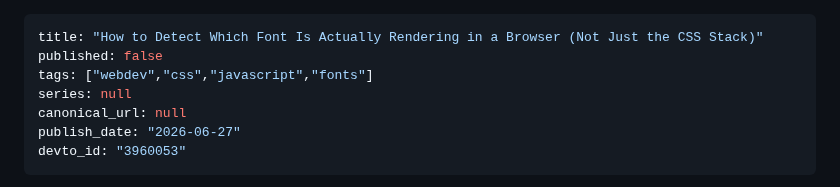
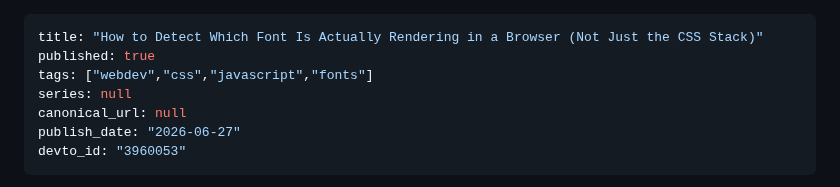
Before and after one commit to ktg0215/s-hub, a Markdown page: dev-to/articles/jff-font-resolution.md, the part around the change. GitHub-like rendering.

Commit message:
chore: update Dev.to article frontmatter (devto_id/published)

```diff
--- a/dev-to/articles/jff-font-resolution.md
+++ b/dev-to/articles/jff-font-resolution.md
@@ -1,6 +1,6 @@
 ---
 title: "How to Detect Which Font Is Actually Rendering in a Browser (Not Just the CSS Stack)"
-published: false
+published: true
 tags: ["webdev","css","javascript","fonts"]
 series: null
 canonical_url: null
```
